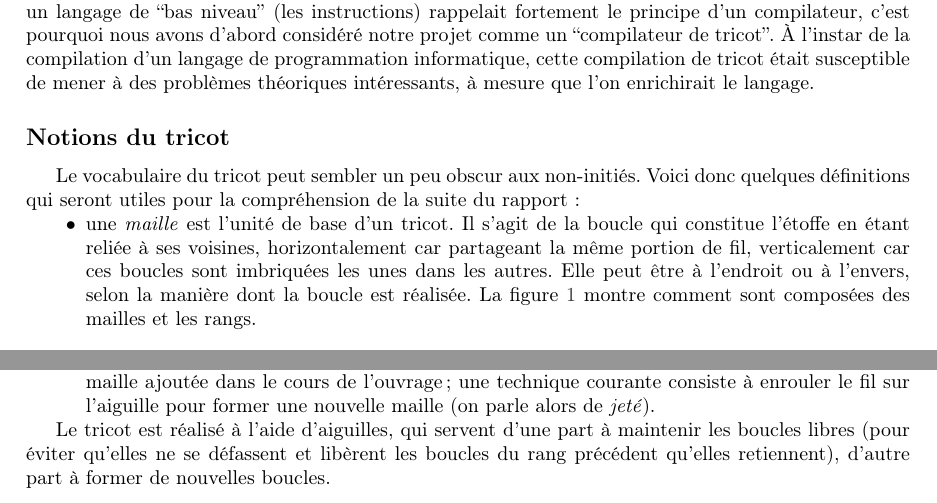
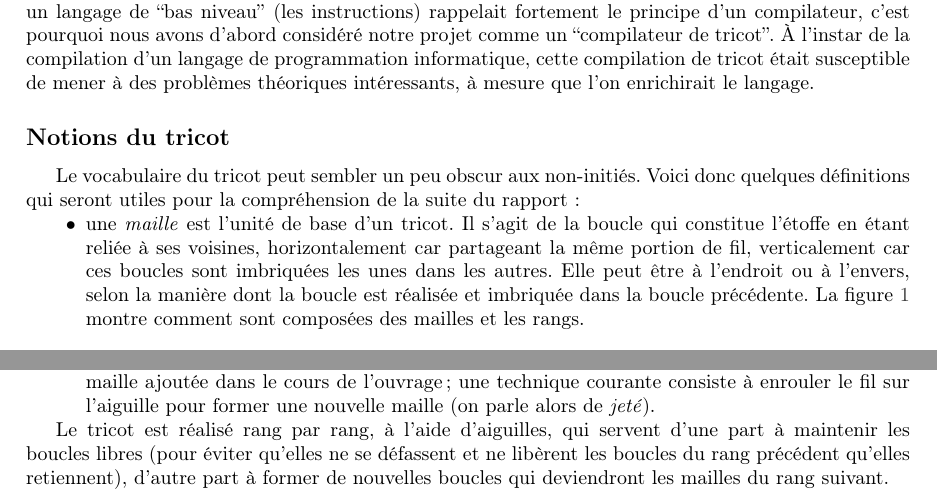
Before and after one commit to TriComp/Documents, a LaTeX paper (final-report/rapport.tex): two parts of page 3 of 9, joined at a grey line, cut so that both start at the same text. Compiled offline with pdfLaTeX.

Commit message:
[Rapport] Corrections dans l'intro

```diff
--- a/final-report/rapport.tex
+++ b/final-report/rapport.tex
@@ -106,8 +106,8 @@ de la suite du rapport :
   horizontalement car partageant la même portion de fil, verticalement
   car ces boucles sont imbriquées les unes dans les autres. Elle peut
   être à l'endroit ou à l'envers, selon la manière dont la boucle est
-  réalisée. La figure \ref{maille} montre comment sont composées des mailles
-  et les rangs.
+  réalisée et imbriquée dans la boucle précédente. La figure \ref{maille}
+  montre comment sont composées des mailles et les rangs.
 
 \begin{figure}[!ht]
   \centering \includegraphics[scale=0.25]{../presentation/Knit-schematic2.png}
@@ -131,10 +131,11 @@ de la suite du rapport :
   nouvelle maille (on parle alors de \emph{jeté}).
 \end{itemize}
 
-Le tricot est réalisé à l'aide d'aiguilles, qui servent d'une part à
-maintenir les boucles libres (pour éviter qu'elles ne se défassent et
-libèrent les boucles du rang précédent qu'elles retiennent), d'autre
-part à former de nouvelles boucles.
+Le tricot est réalisé rang par rang, à l'aide d'aiguilles, qui servent
+d'une part à maintenir les boucles libres (pour éviter qu'elles ne se
+défassent et ne libèrent les boucles du rang précédent qu'elles retiennent),
+d'autre part à former de nouvelles boucles qui deviendront les mailles du rang
+suivant.
 
 \newpage
 
```
Also changed, not shown: final-report/rapport.tex (4 more changed lines).
